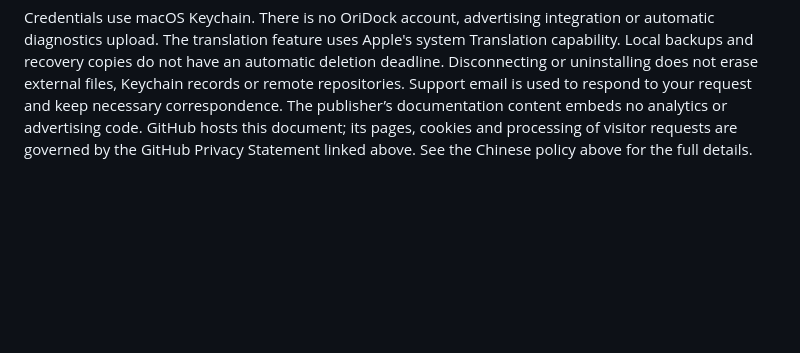
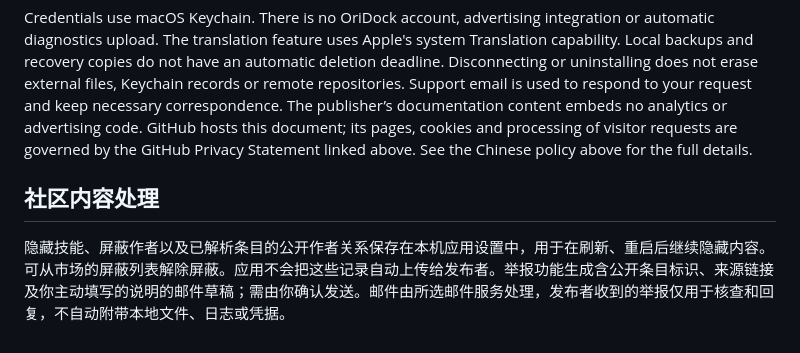
Before and after one commit to punkdh/oridock-support, a Markdown page: PRIVACY.md, the part around the change. Rendered like a GitHub page; blank space fills up the shorter version.

```diff
--- a/PRIVACY.md
+++ b/PRIVACY.md
@@ -72,3 +72,7 @@ OriDock 帮助你整理本地技能文档、连接外部 Agent 目录，并同
 OriDock is published by Denghao. Contact [dh@denghao.org](mailto:dh@denghao.org) for support or privacy requests. You choose local folders the app may access. Optional local usage analysis and migration operate on your Mac. Git synchronization sends repository content, commit information and authentication requests to the HTTPS host you select; market features contact skills.sh, ClawHub and GitHub. Those services control their own retention and privacy practices.
 
 Credentials use macOS Keychain. There is no OriDock account, advertising integration or automatic diagnostics upload. The translation feature uses Apple's system Translation capability. Local backups and recovery copies do not have an automatic deletion deadline. Disconnecting or uninstalling does not erase external files, Keychain records or remote repositories. Support email is used to respond to your request and keep necessary correspondence. The publisher’s documentation content embeds no analytics or advertising code. GitHub hosts this document; its pages, cookies and processing of visitor requests are governed by the GitHub Privacy Statement linked above. See the Chinese policy above for the full details.
+
+## 社区内容处理
+
+隐藏技能、屏蔽作者以及已解析条目的公开作者关系保存在本机应用设置中，用于在刷新、重启后继续隐藏内容。可从市场的屏蔽列表解除屏蔽。应用不会把这些记录自动上传给发布者。举报功能生成含公开条目标识、来源链接及你主动填写的说明的邮件草稿；需由你确认发送。邮件由所选邮件服务处理，发布者收到的举报仅用于核查和回复，不自动附带本地文件、日志或凭据。
```
Also changed, not shown: SUPPORT.md (+11 -0 lines).
